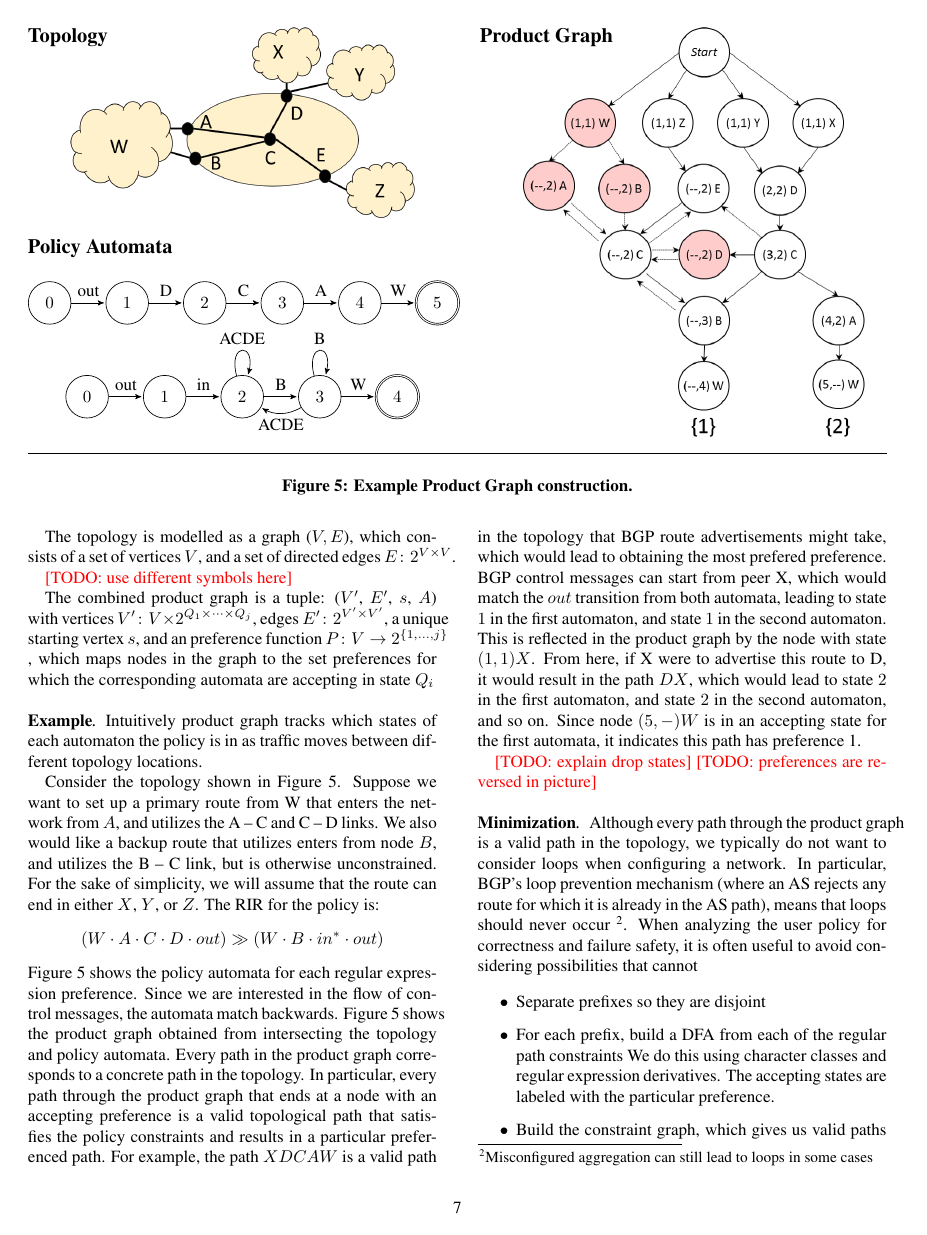
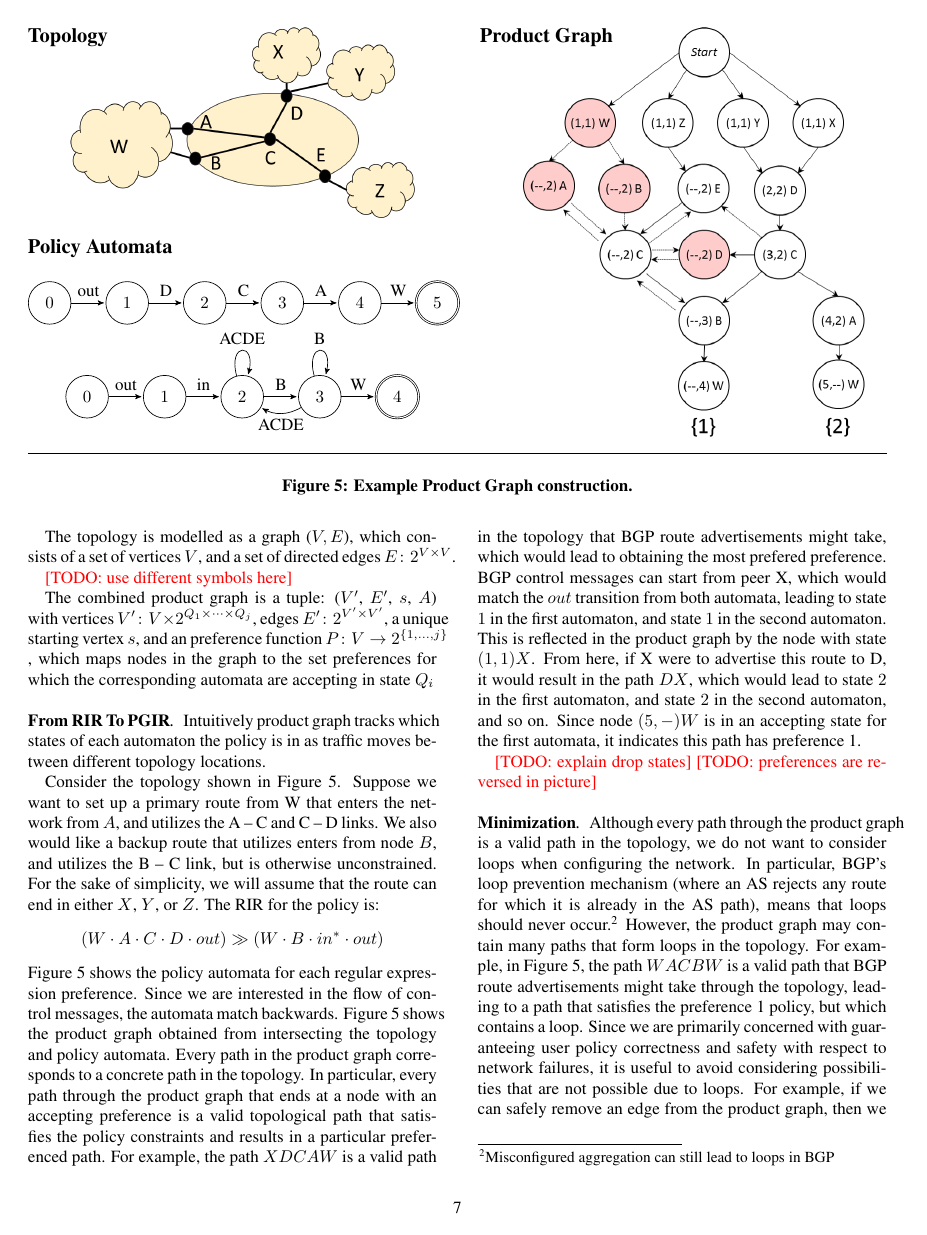
Before and after one commit to rabeckett/propane, a LaTeX paper (paper/paper.tex, which reads paper/compilation.tex): page 7 of 8 before the commit and page 7 of 9 after it. Compiled offline with pdfLaTeX.

Commit message:
added minimization subsection

```diff
--- a/paper/compilation.tex
+++ b/paper/compilation.tex
@@ -240,7 +238,7 @@ a unique starting vertex $s$,
 and an preference function $P \colon V \rightarrow 2^{\set{1, \dots, j}}$ , which maps nodes in the graph to the set preferences for which the corresponding automata are accepting in state $Q_i$
 
 
-\para{Example}
+\para{From RIR To PGIR}
 
 Intuitively product graph tracks which states of each automaton the policy is in as traffic moves between different topology locations.
 
@@ -258,4 +256,10 @@ BGP control messages can start from peer X, which would match the $out$ transiti
 
 \para{Minimization}
 
-Although every path through the product graph is a valid path in the topology, we typically do not want to consider loops when configuring a network. In particular, BGP's loop prevention mechanism (where an AS rejects any route for which it is already in the AS path), means that loops should never occur \footnote{Misconfigured aggregation can still lead to loops in some cases}. When analyzing the user policy for correctness and failure safety, it is often useful to avoid considering possibilities that cannot
+Although every path through the product graph is a valid path in the topology, we do not want to consider loops when configuring the network. In particular, BGP's loop prevention mechanism (where an AS rejects any route for which it is already in the AS path), means that loops should never occur.\footnote{Misconfigured aggregation can still lead to loops in BGP}
+%
+However, the product graph may contain many paths that form loops in the topology. For example, in Figure~\ref{fig:example-compilation}, the path $W A C B W$ is a valid path that BGP route advertisements might take through the topology, leading to a path that satisfies the preference 1 policy, but which contains a loop.
+%
+Since we are primarily concerned with guaranteeing user policy correctness and safety with respect to network failures, it is useful to avoid considering possibilities that are not possible due to loops. For example, if we can safely remove an edge from the product graph, then we don't have to consider the case that the edge has failed.
+
+We can safely remove any node or edge from the product graph so long as it never appears on any \emph{simple} path from the \textit{start} node to some node with an accepting preference. For example, node $(1,1) W$ in Figure~\ref{fig:example-compilation} is never on a simple path to an accepting preference since both end at location $W$.
```
Also changed, not shown: paper/compilation.tex (20 more changed lines).
